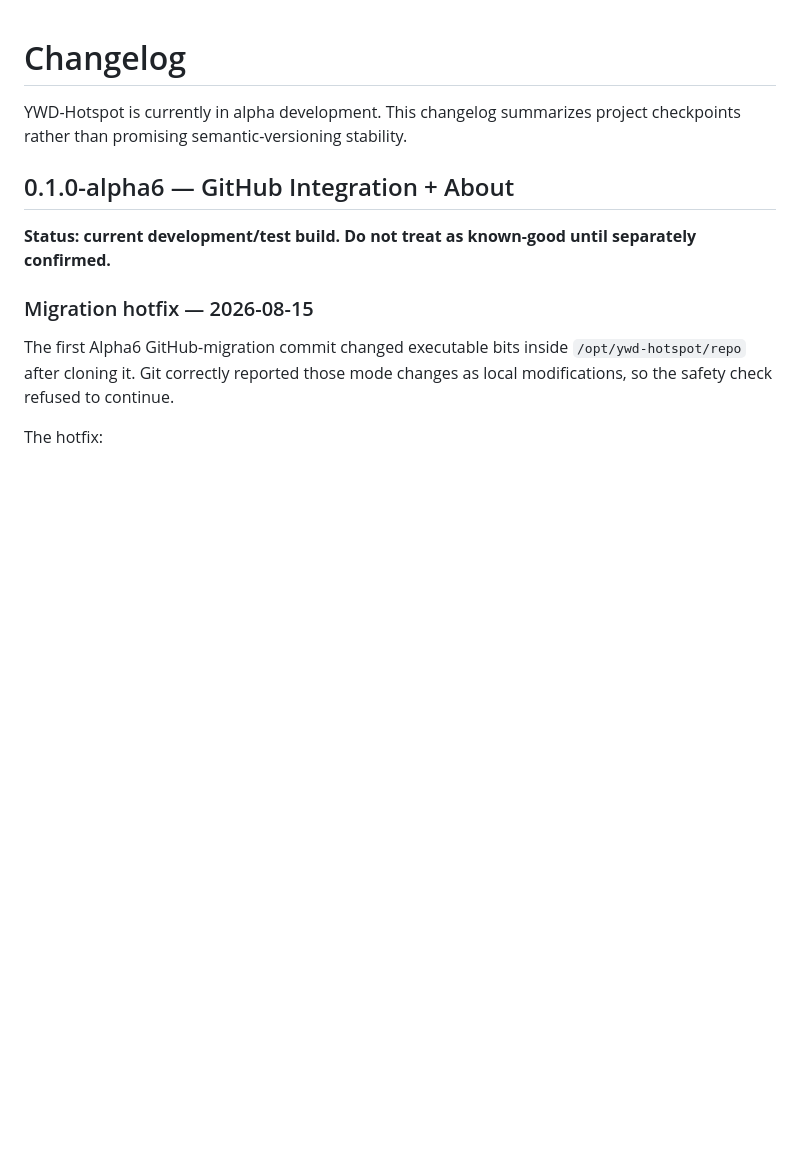
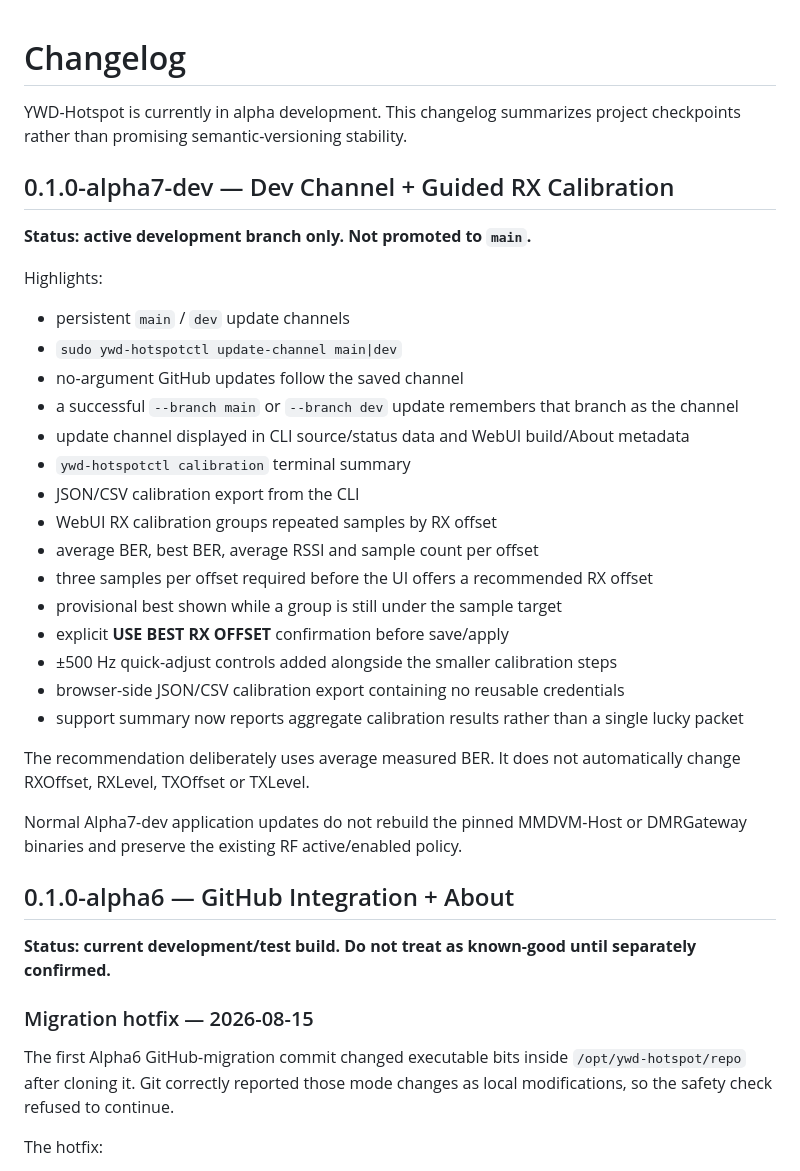
Before and after one commit to chicodog530/ymd-hotspot-radioless, a Markdown page: CHANGELOG.md, the part around the change. Drawn GitHub-style; blank space fills up the shorter version.

Commit message:
Document Alpha7-dev update channels and RX calibration

```diff
--- a/CHANGELOG.md
+++ b/CHANGELOG.md
@@ -1,6 +1,32 @@
 # Changelog
 
 YWD-Hotspot is currently in alpha development. This changelog summarizes project checkpoints rather than promising semantic-versioning stability.
+
+## 0.1.0-alpha7-dev — Dev Channel + Guided RX Calibration
+
+**Status: active development branch only. Not promoted to `main`.**
+
+Highlights:
+
+- persistent `main` / `dev` update channels
+- `sudo ywd-hotspotctl update-channel main|dev`
+- no-argument GitHub updates follow the saved channel
+- a successful `--branch main` or `--branch dev` update remembers that branch as the channel
+- update channel displayed in CLI source/status data and WebUI build/About metadata
+- `ywd-hotspotctl calibration` terminal summary
+- JSON/CSV calibration export from the CLI
+- WebUI RX calibration groups repeated samples by RX offset
+- average BER, best BER, average RSSI and sample count per offset
+- three samples per offset required before the UI offers a recommended RX offset
+- provisional best shown while a group is still under the sample target
+- explicit **USE BEST RX OFFSET** confirmation before save/apply
+- ±500 Hz quick-adjust controls added alongside the smaller calibration steps
+- browser-side JSON/CSV calibration export containing no reusable credentials
+- support summary now reports aggregate calibration results rather than a single lucky packet
+
+The recommendation deliberately uses average measured BER. It does not automatically change RXOffset, RXLevel, TXOffset or TXLevel.
+
+Normal Alpha7-dev application updates do not rebuild the pinned MMDVM-Host or DMRGateway binaries and preserve the existing RF active/enabled policy.
 
 ## 0.1.0-alpha6 — GitHub Integration + About
 
```
